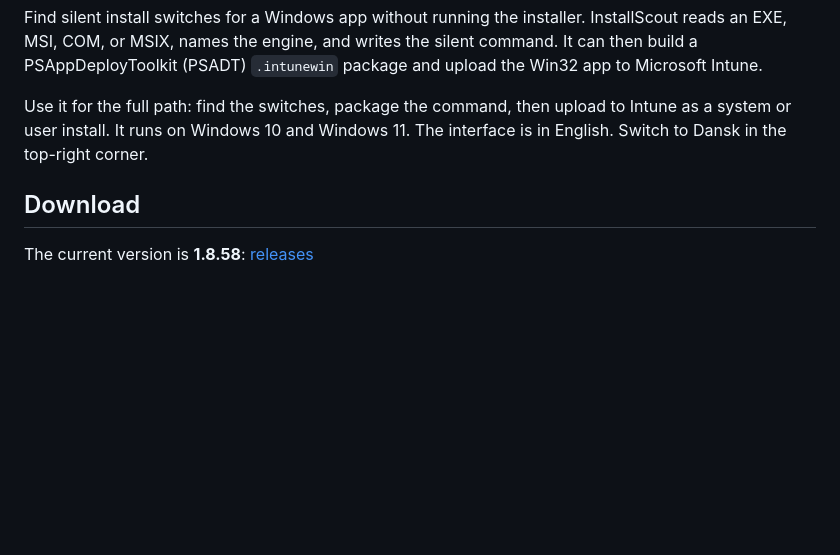
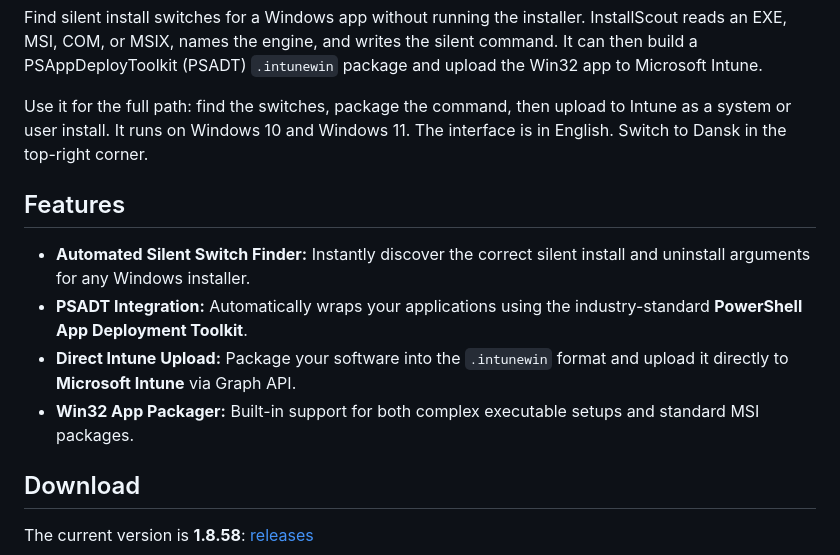
Before and after one commit to mthorngaard/InstallScout-releases, a Markdown page: README.md, the part around the change. Drawn GitHub-style; blank space fills up the shorter version.

```diff
--- a/README.md
+++ b/README.md
@@ -5,6 +5,12 @@ Public page: [mthorngaard.github.io/InstallScout-releases](https://mthorngaard.g
 Find silent install switches for a Windows app without running the installer. InstallScout reads an EXE, MSI, COM, or MSIX, names the engine, and writes the silent command. It can then build a PSAppDeployToolkit (PSADT) `.intunewin` package and upload the Win32 app to Microsoft Intune.
 
 Use it for the full path: find the switches, package the command, then upload to Intune as a system or user install. It runs on Windows 10 and Windows 11. The interface is in English. Switch to Dansk in the top-right corner.
+
+## Features
+* **Automated Silent Switch Finder:** Instantly discover the correct silent install and uninstall arguments for any Windows installer.
+* **PSADT Integration:** Automatically wraps your applications using the industry-standard **PowerShell App Deployment Toolkit**.
+* **Direct Intune Upload:** Package your software into the `.intunewin` format and upload it directly to **Microsoft Intune** via Graph API.
+* **Win32 App Packager:** Built-in support for both complex executable setups and standard MSI packages.
 
 ## Download
 
```
